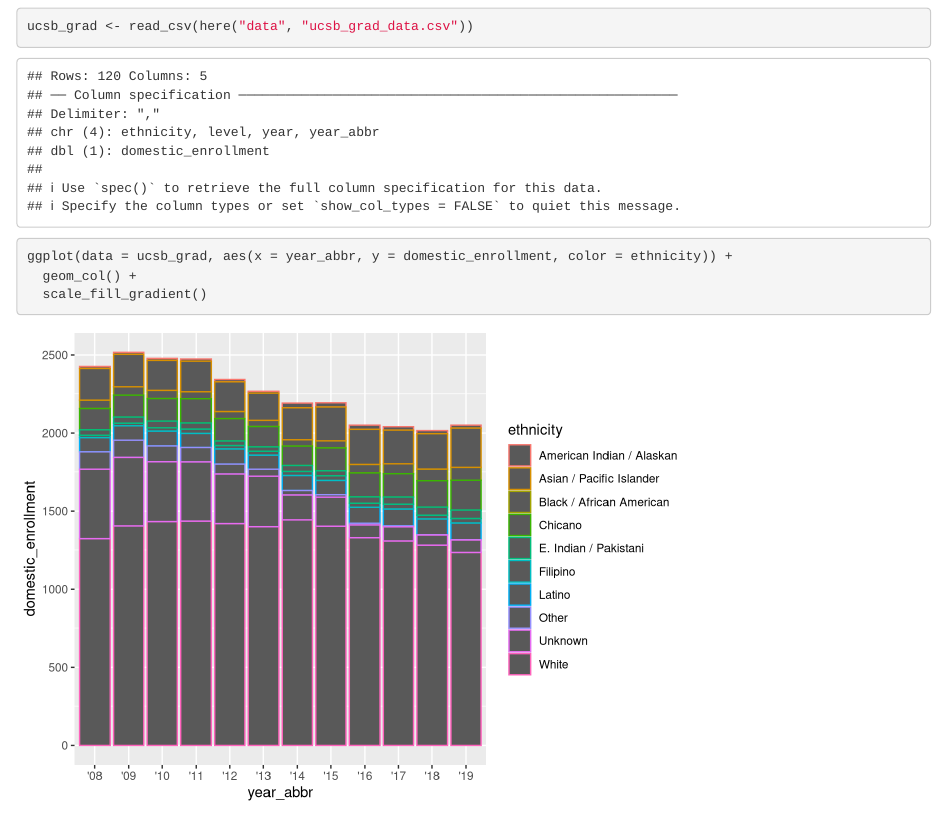
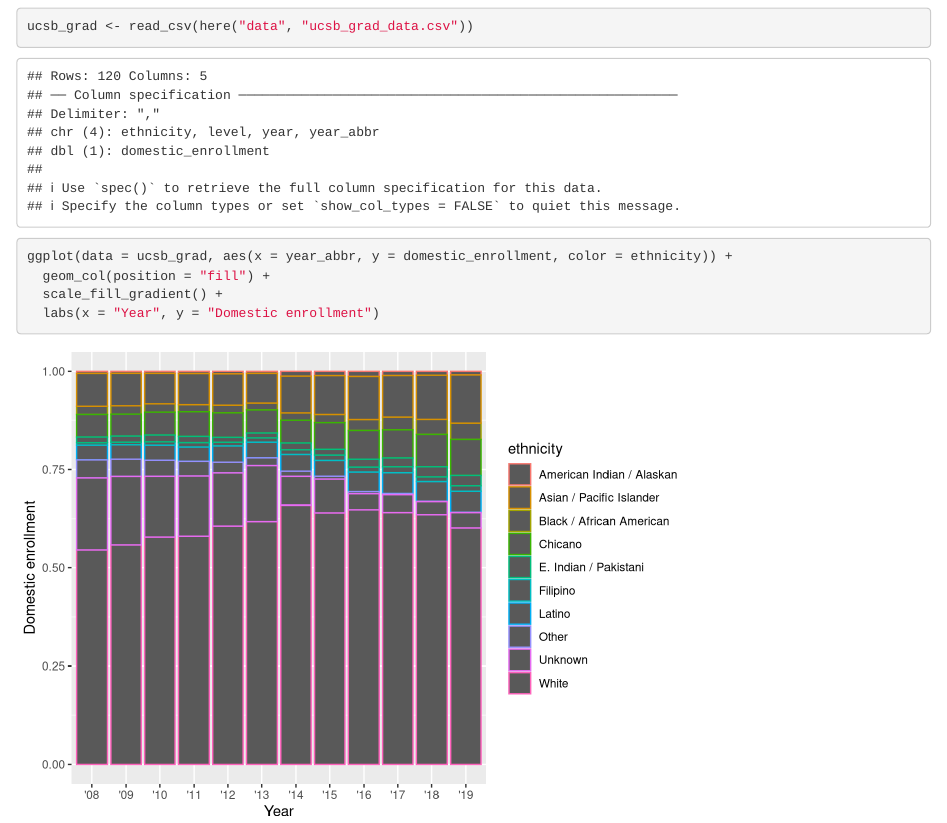
Before and after one commit to Marco-Puzumbo/group-15-ucsb-grad, an R Markdown document (Group 15 UCSB domestic grad enrollment.Rmd): the page in a window 1100 px wide, from 120 px down. Rendered offline with R 4.5, knitr and Pandoc, with nearby package versions.

Commit message:
Converted columns to proportions and update axis

````diff
--- a/Group 15 UCSB domestic grad enrollment.Rmd
+++ b/Group 15 UCSB domestic grad enrollment.Rmd
@@ -20,6 +20,7 @@ ucsb_grad <- read_csv(here("data", "ucsb_grad_data.csv"))
 
 ```{r}
 ggplot(data = ucsb_grad, aes(x = year_abbr, y = domestic_enrollment, color = ethnicity)) +
-  geom_col() +
-  scale_fill_gradient()
+  geom_col(position = "fill") +
+  scale_fill_gradient() +
+  labs(x = "Year", y = "Domestic enrollment")
 ```
````
